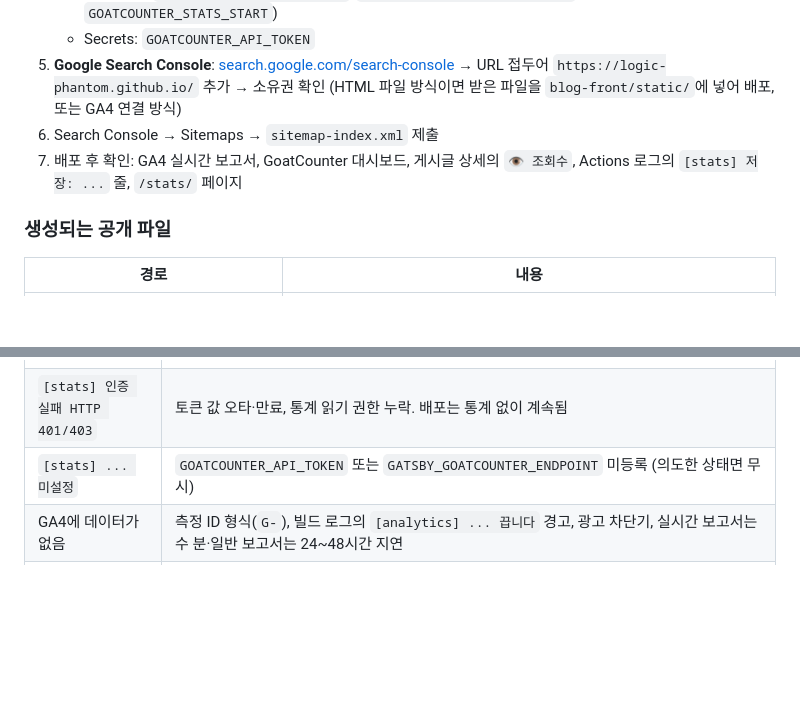
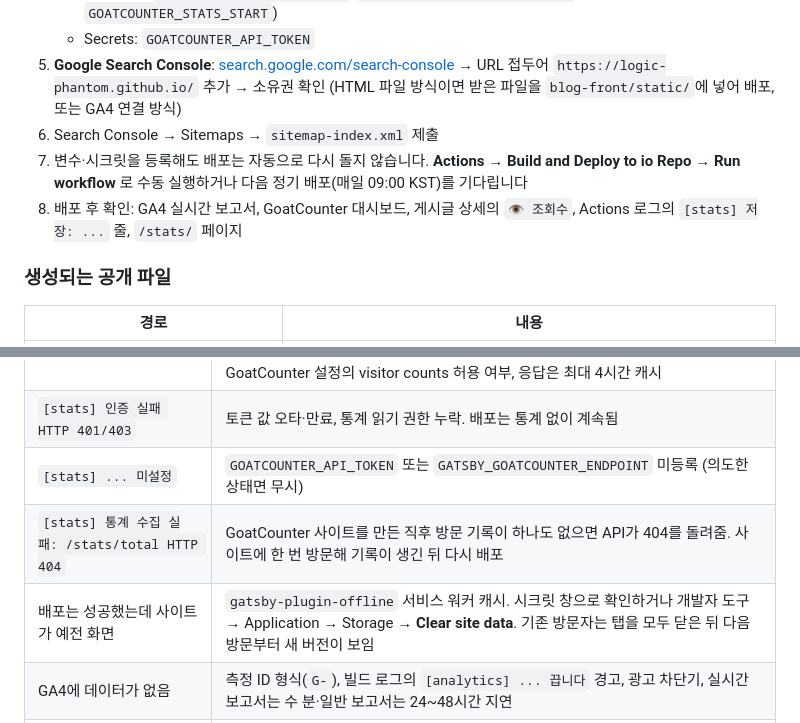
Before and after one commit to Logic-Phantom/TechLog, a Markdown page: README.md, 2 parts joined by grey strips. Rendered like a GitHub page; blank space fills up the shorter version.

Commit message:
📝 README: 통계 404·서비스 워커 캐시·수동 배포 안내 추가
Co-Authored-By: Claude Opus 5.5 <noreply@anthropic.com>

```diff
--- a/README.md
+++ b/README.md
@@ -198,7 +198,8 @@ Gemini를 추가로 호출하지 않고, 새 글을 저장한 직후 스크립
    - Secrets: `GOATCOUNTER_API_TOKEN`
 5. **Google Search Console**: [search.google.com/search-console](https://search.google.com/search-console) → URL 접두어 `https://logic-phantom.github.io/` 추가 → 소유권 확인 (HTML 파일 방식이면 받은 파일을 `blog-front/static/`에 넣어 배포, 또는 GA4 연결 방식)
 6. Search Console → Sitemaps → `sitemap-index.xml` 제출
-7. 배포 후 확인: GA4 실시간 보고서, GoatCounter 대시보드, 게시글 상세의 `👁 조회수`, Actions 로그의 `[stats] 저장: ...` 줄, `/stats/` 페이지
+7. 변수·시크릿을 등록해도 배포는 자동으로 다시 돌지 않습니다. **Actions → Build and Deploy to io Repo → Run workflow** 로 수동 실행하거나 다음 정기 배포(매일 09:00 KST)를 기다립니다
+8. 배포 후 확인: GA4 실시간 보고서, GoatCounter 대시보드, 게시글 상세의 `👁 조회수`, Actions 로그의 `[stats] 저장: ...` 줄, `/stats/` 페이지
 
 ### 생성되는 공개 파일
 
@@ -219,6 +220,8 @@ Gemini를 추가로 호출하지 않고, 새 글을 저장한 직후 스크립
 | 조회수·인기 글이 안 보임 | ① Actions 로그 `Fetch view stats` 단계의 `[stats]` 메시지 ② 변수·시크릿 이름 ③ GoatCounter에 아직 데이터가 없으면 정상(숨김) ④ 상세 페이지 카운터는 GoatCounter 설정의 visitor counts 허용 여부, 응답은 최대 4시간 캐시 |
 | `[stats] 인증 실패 HTTP 401/403` | 토큰 값 오타·만료, 통계 읽기 권한 누락. 배포는 통계 없이 계속됨 |
 | `[stats] ... 미설정` | `GOATCOUNTER_API_TOKEN` 또는 `GATSBY_GOATCOUNTER_ENDPOINT` 미등록 (의도한 상태면 무시) |
+| `[stats] 통계 수집 실패: /stats/total HTTP 404` | GoatCounter 사이트를 만든 직후 방문 기록이 하나도 없으면 API가 404를 돌려줌. 사이트에 한 번 방문해 기록이 생긴 뒤 다시 배포 |
+| 배포는 성공했는데 사이트가 예전 화면 | `gatsby-plugin-offline` 서비스 워커 캐시. 시크릿 창으로 확인하거나 개발자 도구 → Application → Storage → **Clear site data**. 기존 방문자는 탭을 모두 닫은 뒤 다음 방문부터 새 버전이 보임 |
 | GA4에 데이터가 없음 | 측정 ID 형식(`G-`), 빌드 로그의 `[analytics] ... 끕니다` 경고, 광고 차단기, 실시간 보고서는 수 분·일반 보고서는 24~48시간 지연 |
 | GA4 페이지뷰가 2배 | 위 1번의 "브라우저 기록 이벤트 기반 페이지 변경" 해제 여부 |
 | 검색에 안 나옴 | Search Console 소유권·사이트맵 제출 여부, URL 검사로 색인 요청. 신규 사이트는 수일~수주 소요 |
```
